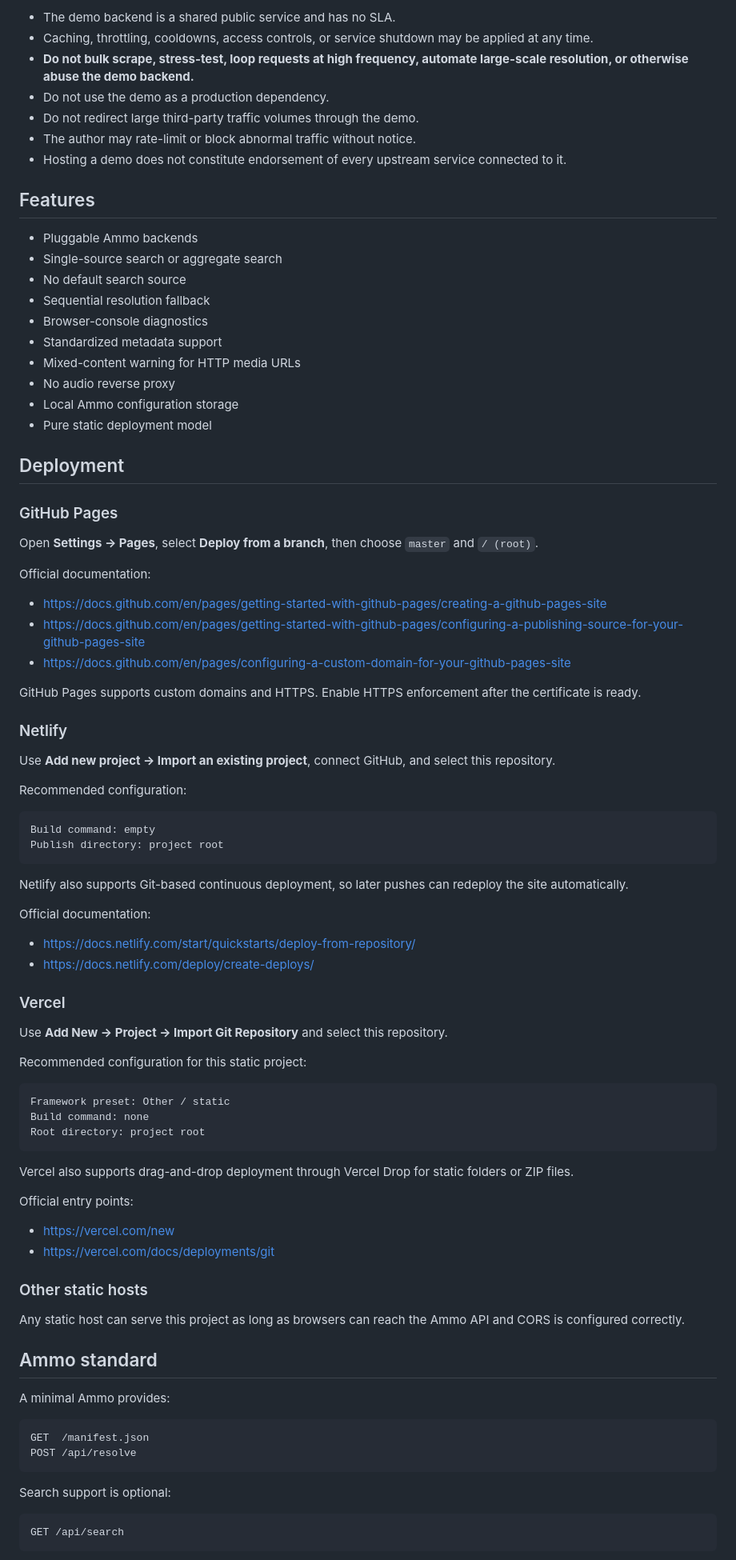
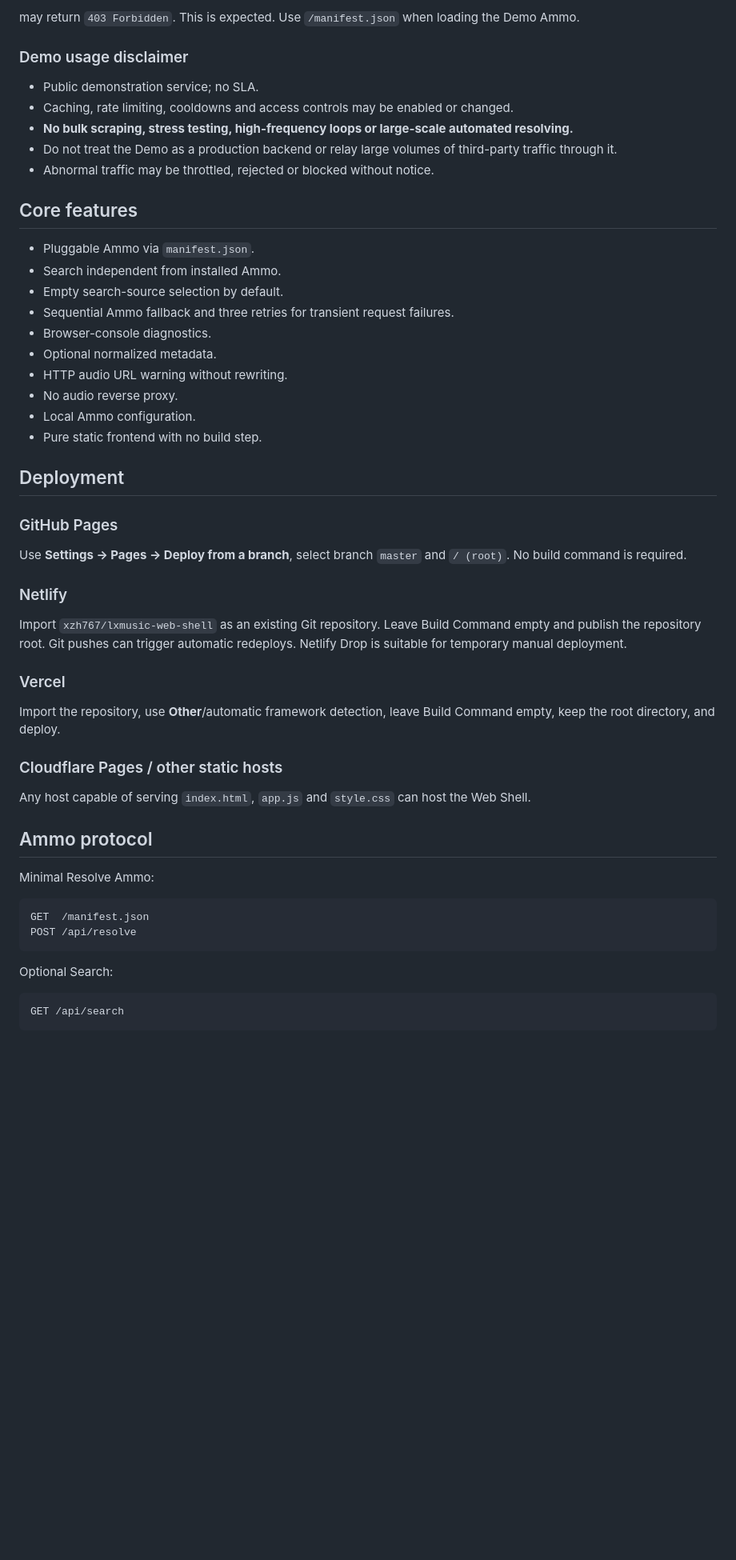
Before and after one commit to xzh767/lxmusic-web-shell, a Markdown page: README.md, the part around one of its changes. Shown at 80% size. Drawn GitHub-style; blank space fills up the shorter version.

Commit message:
docs: point Ammo demo to manifest endpoint and document intentional 403 root

````diff
--- a/README.md
+++ b/README.md
@@ -511,90 +360,55 @@ Author-maintained demonstration Ammo Gateway for learning and API testing.
 
-- The demo backend is a shared public service and has no SLA.
-- Caching, throttling, cooldowns, access controls, or service shutdown may be applied at any time.
-- **Do not bulk scrape, stress-test, loop requests at high frequency, automate large-scale resolution, or otherwise abuse the demo backend.**
-- Do not use the demo as a production dependency.
-- Do not redirect large third-party traffic volumes through the demo.
-- The author may rate-limit or block abnormal traffic without notice.
-- Hosting a demo does not constitute endorsement of every upstream service connected to it.
+may return `403 Forbidden`. This is expected. Use `/manifest.json` when loading the Demo Ammo.
 
-## Features
+### Demo usage disclaimer
 
-- Pluggable Ammo backends
-- Single-source search or aggregate search
-- No default search source
-- Sequential resolution fallback
-- Browser-console diagnostics
-- Standardized metadata support
-- Mixed-content warning for HTTP media URLs
-- No audio reverse proxy
-- Local Ammo configuration storage
-- Pure static deployment model
+- Public demonstration service; no SLA.
+- Caching, rate limiting, cooldowns and access controls may be enabled or changed.
+- **No bulk scraping, stress testing, high-frequency loops or large-scale automated resolving.**
+- Do not treat the Demo as a production backend or relay large volumes of third-party traffic through it.
+- Abnormal traffic may be throttled, rejected or blocked without notice.
+
+## Core features
+
+- Pluggable Ammo via `manifest.json`.
+- Search independent from installed Ammo.
+- Empty search-source selection by default.
+- Sequential Ammo fallback and three retries for transient request failures.
+- Browser-console diagnostics.
+- Optional normalized metadata.
+- HTTP audio URL warning without rewriting.
+- No audio reverse proxy.
+- Local Ammo configuration.
+- Pure static frontend with no build step.
 
 ## Deployment
 
 ### GitHub Pages
 
-Open **Settings → Pages**, select **Deploy from a branch**, then choose `master` and `/ (root)`.
-
-Official documentation:
-
-- https://docs.github.com/en/pages/getting-started-with-github-pages/creating-a-github-pages-site
-- https://docs.github.com/en/pages/getting-started-with-github-pages/configuring-a-publishing-source-for-your-github-pages-site
-- https://docs.github.com/en/pages/configuring-a-custom-domain-for-your-github-pages-site
-
-GitHub Pages supports custom domains and HTTPS. Enable HTTPS enforcement after the certificate is ready.
+Use **Settings → Pages → Deploy from a branch**, select branch `master` and `/ (root)`. No build command is required.
 
 ### Netlify
 
-Use **Add new project → Import an existing project**, connect GitHub, and select this repository.
-
-Recommended configuration:
-
-```text
-Build command: empty
-Publish directory: project root
-```
-
-Netlify also supports Git-based continuous deployment, so later pushes can redeploy the site automatically.
-
-Official documentation:
-
-- https://docs.netlify.com/start/quickstarts/deploy-from-repository/
-- https://docs.netlify.com/deploy/create-deploys/
+Import `xzh767/lxmusic-web-shell` as an existing Git repository. Leave Build Command empty and publish the repository root. Git pushes can trigger automatic redeploys. Netlify Drop is suitable for temporary manual deployment.
 
 ### Vercel
 
-Use **Add New → Project → Import Git Repository** and select this repository.
+Import the repository, use **Other**/automatic framework detection, leave Build Command empty, keep the root directory, and deploy.
 
-Recommended configuration for this static project:
+### Cloudflare Pages / other static hosts
 
-```text
-Framework preset: Other / static
-Build command: none
-Root directory: project root
-```
+Any host capable of serving `index.html`, `app.js` and `style.css` can host the Web Shell.
 
-Vercel also supports drag-and-drop deployment through Vercel Drop for static folders or ZIP files.
+## Ammo protocol
 
-Official entry points:
-
-- https://vercel.com/new
-- https://vercel.com/docs/deployments/git
-
-### Other static hosts
-
-Any static host can serve this project as long as browsers can reach the Ammo API and CORS is configured correctly.
-
-## Ammo standard
-
-A minimal Ammo provides:
+Minimal Resolve Ammo:
 
 ```text
 GET  /manifest.json
 POST /api/resolve
 ```
 
-Search support is optional:
+Optional Search:
 
 ```text
 GET /api/search
````
Also changed, not shown: other parts of README.md (+170 -363 lines).
